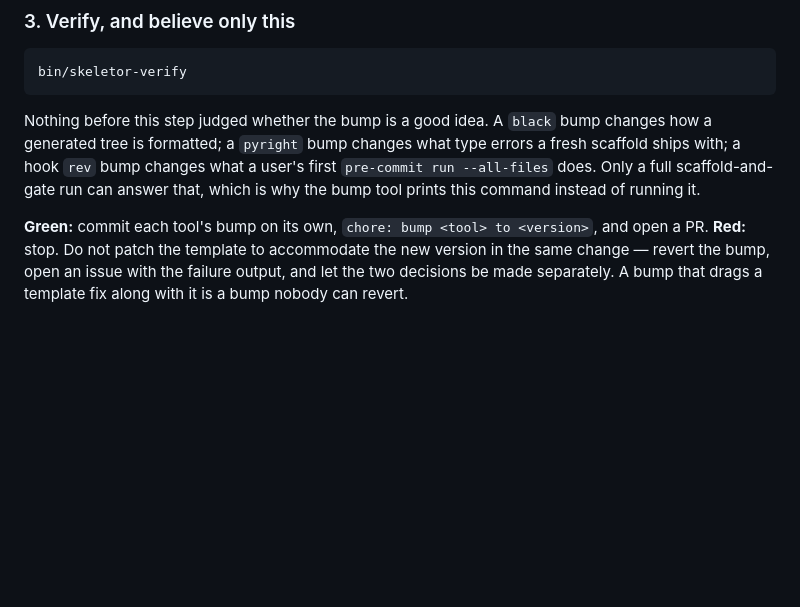
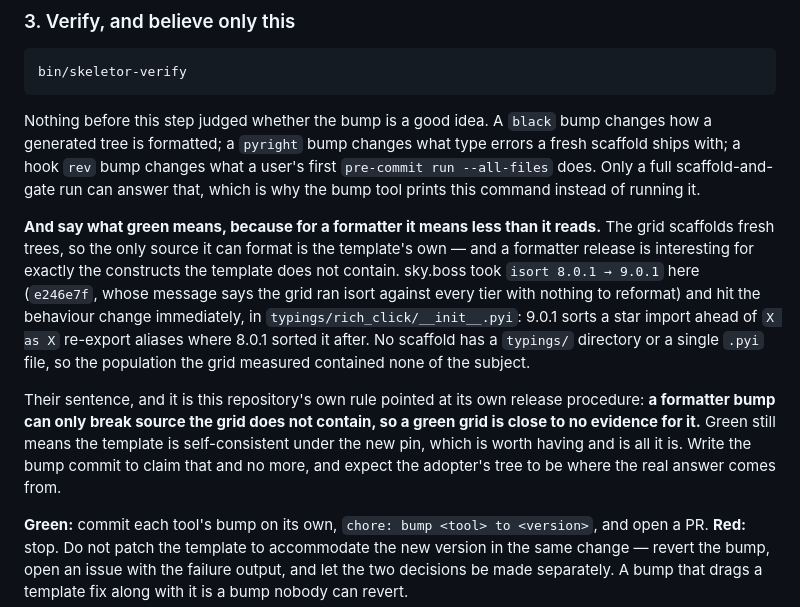
Before and after one commit to skyrowlabs/skeletor, a Markdown page: docs/MAINTENANCE.md, the part around the change. Drawn GitHub-style; blank space fills up the shorter version.

Commit message:
docs(maintain): a green grid is close to no evidence for a formatter bump
The grid scaffolds fresh trees, so the only source it can format is the
template's own — and a formatter release is interesting for exactly the
constructs a scaffold does not contain. sky.boss took isort 9.0.1 from here
and hit the behaviour change immediately in a .pyi stub, of which no scaffold
has one.

Green still means the template is self-consistent under the new pin, which is
worth having and is all it is. Their sentence, and this repository's own rule
pointed at its own release procedure.

Co-Authored-By: Claude Opus 5 <noreply@anthropic.com>
Claude-Session: https://claude.ai/code/session_01TK1ePunfv1BSAS49QHqYU2

```diff
--- a/docs/MAINTENANCE.md
+++ b/docs/MAINTENANCE.md
@@ -140,6 +140,24 @@ changes how a generated tree is formatted; a `pyright` bump changes what type
 errors a fresh scaffold ships with; a hook `rev` bump changes what a user's first
 `pre-commit run --all-files` does. Only a full scaffold-and-gate run can answer
 that, which is why the bump tool prints this command instead of running it.
+
+**And say what green means, because for a formatter it means less than it
+reads.** The grid scaffolds fresh trees, so the only source it can format is the
+template's own — and a formatter release is interesting for exactly the
+constructs the template does not contain. sky.boss took `isort 8.0.1 → 9.0.1`
+here (`e246e7f`, whose message says the grid ran isort against every tier with
+nothing to reformat) and hit the behaviour change immediately, in
+`typings/rich_click/__init__.pyi`: 9.0.1 sorts a star import ahead of `X as X`
+re-export aliases where 8.0.1 sorted it after. No scaffold has a `typings/`
+directory or a single `.pyi` file, so the population the grid measured contained
+none of the subject.
+
+Their sentence, and it is this repository's own rule pointed at its own release
+procedure: **a formatter bump can only break source the grid does not contain,
+so a green grid is close to no evidence for it.** Green still means the template
+is self-consistent under the new pin, which is worth having and is all it is.
+Write the bump commit to claim that and no more, and expect the adopter's tree
+to be where the real answer comes from.
 
 **Green:** commit each tool's bump on its own, `chore: bump <tool> to <version>`,
 and open a PR. **Red:** stop. Do not patch the template to accommodate the new
```
